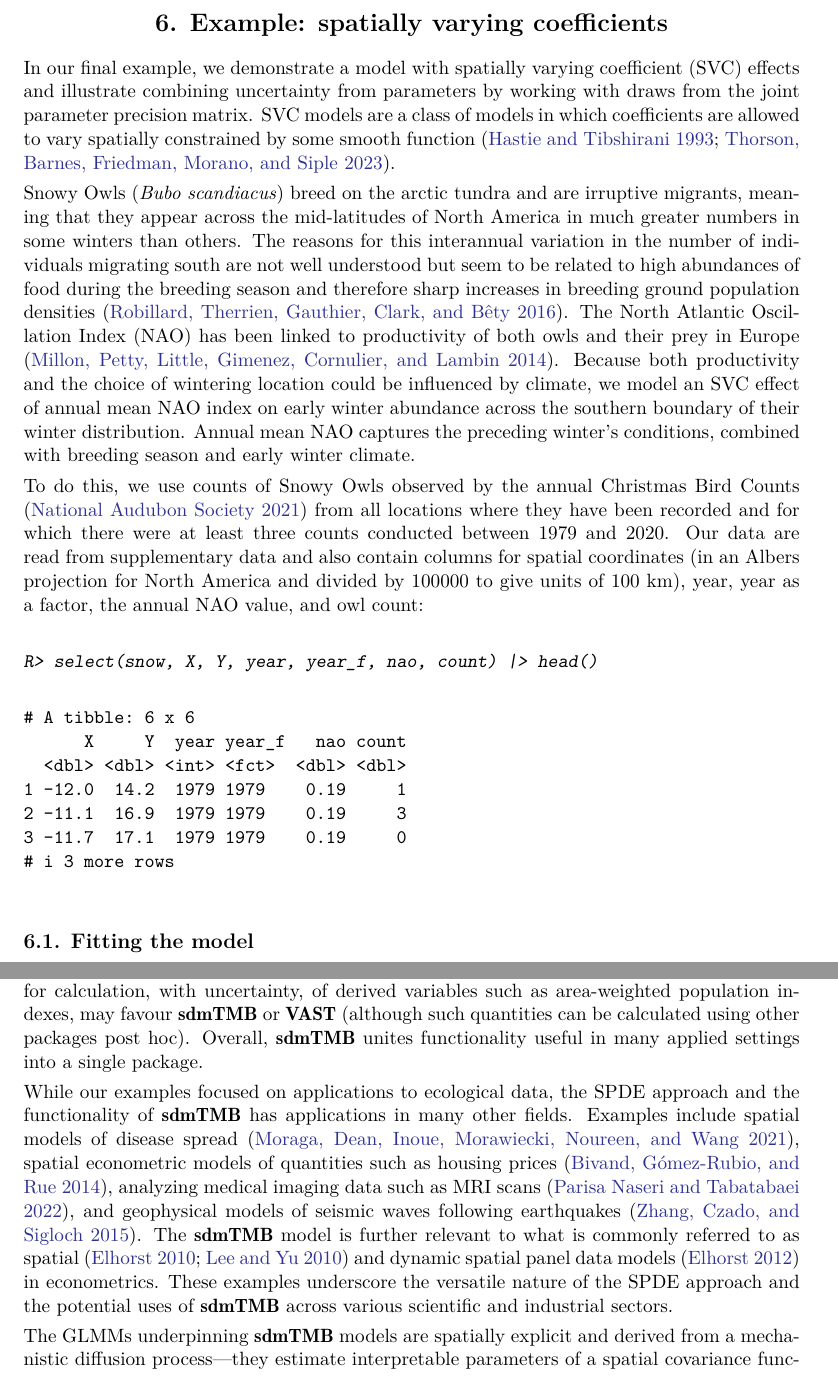
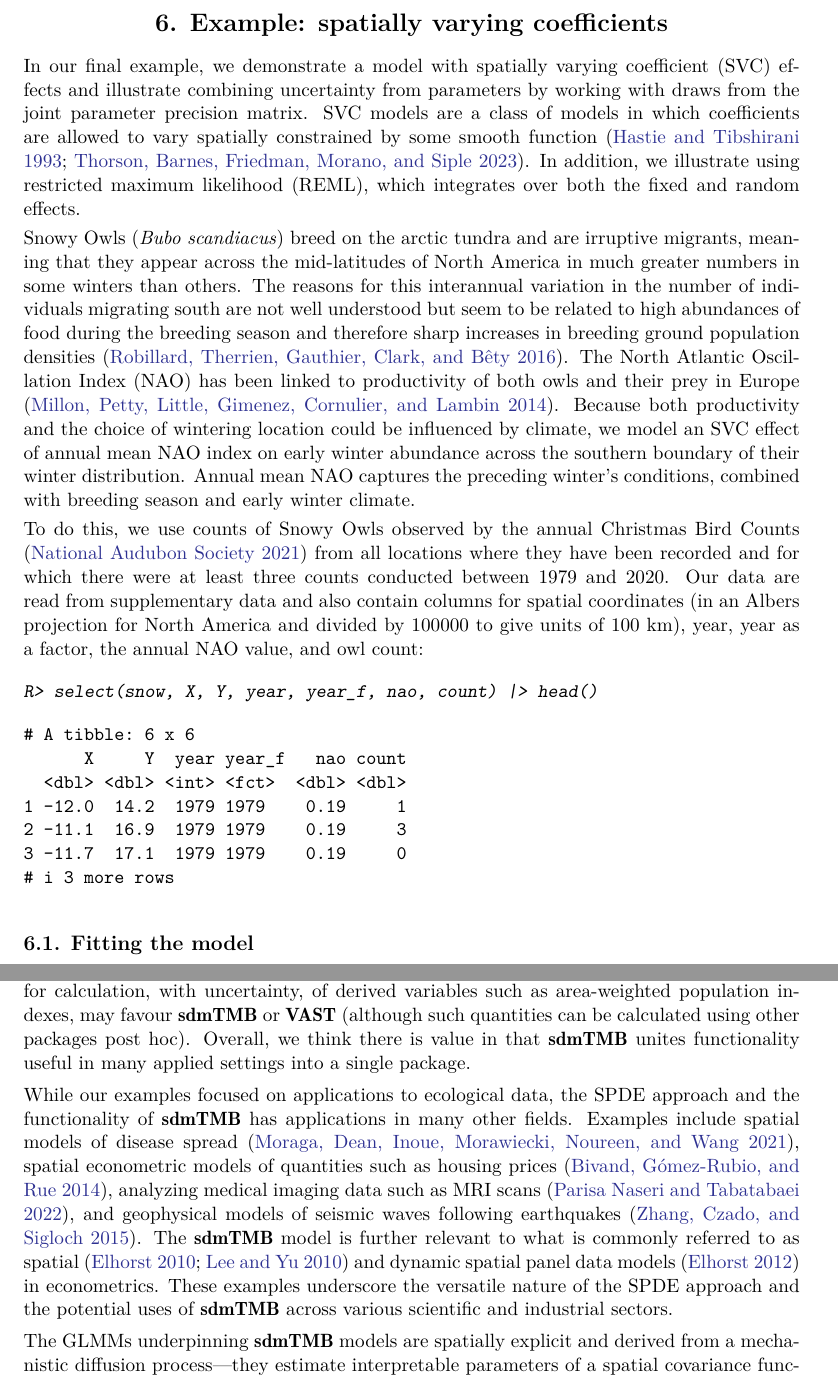
Before and after one commit to seananderson/sdmTMB-paper, a LaTeX document (doc/jss-accepted-version/tex/jss4956.tex): two parts of pages 25 and 31 of 45 before the commit and two parts of pages 25 and 31 of 46 after it, joined at a grey line, cut so that both start at the same text. Compiled offline with pdfLaTeX; a LaTeX package or settings file that is missing is left out.

Commit message:
Trivial whitespace changes etc. in .tex output

```diff
--- a/doc/jss-accepted-version/tex/jss4956.tex
+++ b/doc/jss-accepted-version/tex/jss4956.tex
@@ -20,8 +20,6 @@
 
 \usepackage[utf8]{inputenc}
 
-% \usepackage{changes}
-\usepackage[final]{changes}
 \usepackage{changes}
 
 %% new custom commands
@@ -74,7 +72,7 @@ SPDE matrices are constructed with \pkg{fmesher} and estimation is conducted via
 We describe the model and explore case studies that illustrate \sdmTMB's flexibility in implementing penalised smoothers, non-stationary processes (time-varying and spatially varying coefficients), hurdle models, cross-validation and anisotropy (directionally dependent spatial correlation).
 % Additional functionality includes break-point effects, out-of-sample cross validation, and priors.
 Finally, we compare the functionality, speed, and interfaces of related software, demonstrating that \sdmTMB\ can be an order of magnitude faster than \INLA.
-We hope \sdmTMB \deleted{'s accessible interface} will help open this useful class of models to a wider field of geostatistical analysts.
+We hope \sdmTMB 's accessible interface will help open this useful class of models to a wider field of geostatistical analysts.
 }
 
 %% - \Keywords{} with LaTeX markup, at least one required
@@ -1292,7 +1287,7 @@ R> ind <- get_index(pred2, bias_correct = TRUE, area = grid$area)
 
 In our final example, we demonstrate a model with spatially varying coefficient (SVC) effects and illustrate combining uncertainty from parameters by working with draws from the joint parameter precision matrix.
 SVC models are a class of models in which coefficients are allowed to vary spatially constrained by some smooth function \citep{hastie1993, thorson2023SVC}.
-\deleted{In addition, we illustrate using restricted maximum likelihood (REML), which integrates over both the fixed and random effects.}
+In addition, we illustrate using restricted maximum likelihood (REML), which integrates over both the fixed and random effects.
 
 Snowy Owls (\emph{Bubo scandiacus}) breed on the arctic tundra and are irruptive migrants, meaning that they appear across the mid-latitudes of North America in much greater numbers in some winters than others.
 The reasons for this interannual variation in the number of individuals migrating south are not well understood but seem to be related to high abundances of food during the breeding season and therefore sharp increases in breeding ground population densities \citep{robillard2016}.
@@ -1624,7 +1617,7 @@ Users familiar with \INLA\ will find \pkg{inlabru} approachable.
 Users familiar with \pkg{mgcv} can adapt \pkg{mgcv} to fit similar models with custom code \citep{miller2019} and \INLA/\pkg{inlabru} and \pkg{mgcv} are also general purpose modelling packages.
 \pkg{VAST} and \pkg{tinyVAST} are the sole options for fitting some multivariate models; alternatively, because these packages focus on multivariate delta models and fisheries applications, users fitting ``simple'' univariate spatial/spatiotemporal GLMMs will likely find \sdmTMB\ more straightforward.
 Users looking for calculation, with uncertainty, of derived variables such as area-weighted population indexes, may favour \sdmTMB\ or \pkg{VAST} (although such quantities can be calculated using other packages post hoc).
-Overall, \deleted{we think there is value in that} \sdmTMB\ unites functionality useful in many applied settings into a single package.
+Overall, we think there is value in that \sdmTMB\ unites functionality useful in many applied settings into a single package.
 
 While our examples focused on applications to ecological data, the SPDE approach and the functionality of \sdmTMB\ has applications in many other fields.
 Examples include spatial models of disease spread \citep{moraga2021}, spatial econometric models of quantities such as housing prices \citep{bivand2014}, analyzing medical imaging data such as MRI scans \citep{naseri2022}, and geophysical models of seismic waves following earthquakes \citep{zhang2015}.
```
Also changed, not shown: doc/jss-accepted-version/tex/jss4956.tex (13 more changed lines).
